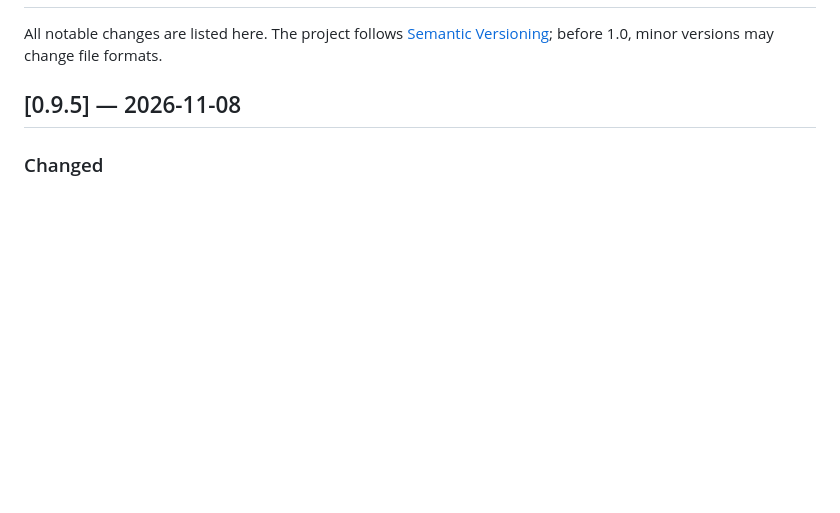
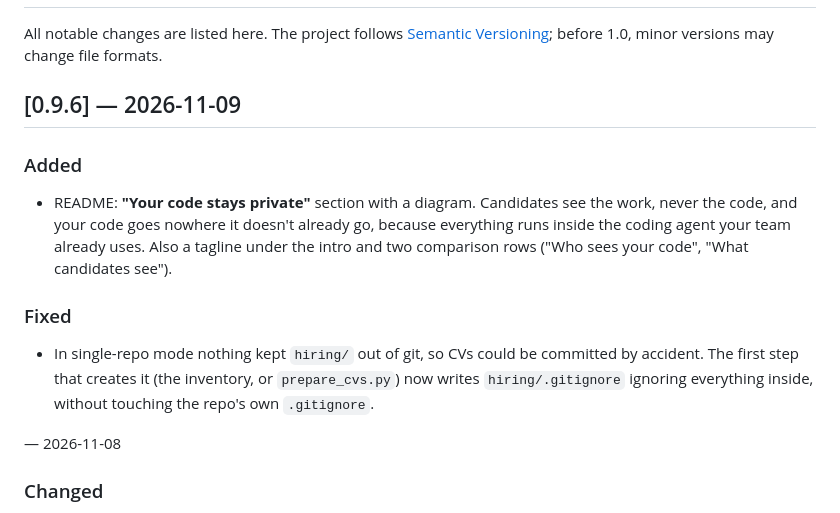
Before and after one commit to shikhar58/repo-aware-hiring, a Markdown page: CHANGELOG.md, the part around the change. GitHub-like rendering; blank space fills up the shorter version.

```diff
--- a/CHANGELOG.md
+++ b/CHANGELOG.md
@@ -3,7 +3,19 @@
 All notable changes are listed here. The project follows [Semantic Versioning](https://semver.org/);
 before 1.0, minor versions may change file formats.
 
-## [0.9.5] — 2026-11-08
+## [0.9.6] — 2026-11-09
+
+### Added
+- README: **"Your code stays private"** section with a diagram. Candidates see the work, never the code, and your
+  code goes nowhere it doesn't already go, because everything runs inside the coding agent your team already uses.
+  Also a tagline under the intro and two comparison rows ("Who sees your code", "What candidates see").
+
+### Fixed
+- In single-repo mode nothing kept `hiring/` out of git, so CVs could be committed by accident. The first step that
+  creates it (the inventory, or `prepare_cvs.py`) now writes `hiring/.gitignore` ignoring everything inside,
+  without touching the repo's own `.gitignore`.
+
+ — 2026-11-08
 
 ### Changed
 - **No pre-selected answers, and every question can be skipped.** Questions list their options with nothing chosen
```
Also changed, not shown: README.md (+32 -3 lines), docs/assets/privacy.png (added), 6 other files.
